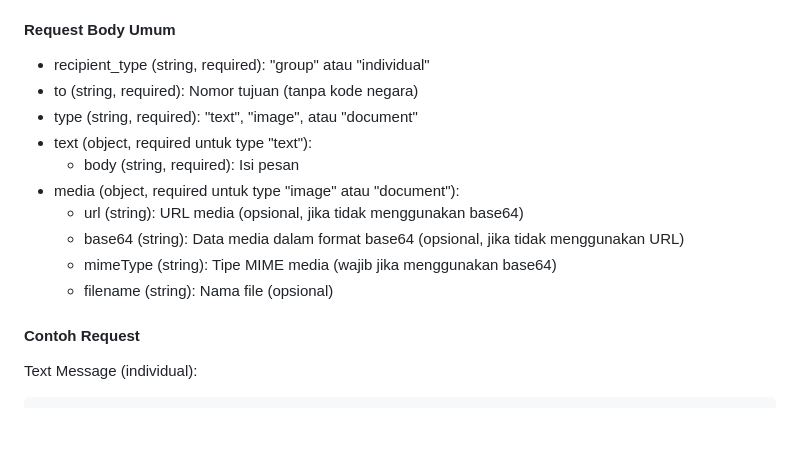
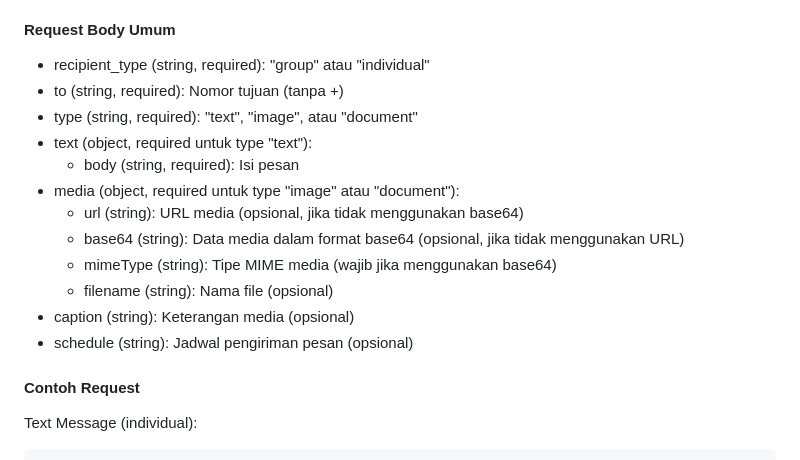
Before and after one commit to NasroelLah/wwebjs_api, a Markdown page: README.md, the part around the change printed below. Drawn GitHub-style; blank space fills up the shorter version.

```diff
--- a/README.md
+++ b/README.md
@@ -63,7 +57,7 @@ Endpoint untuk mengirim pesan menggunakan WhatsApp.
 #### Request Body Umum
 
 - recipient_type (string, required): "group" atau "individual"
-- to (string, required): Nomor tujuan (tanpa kode negara)
+- to (string, required): Nomor tujuan (tanpa +)
 - type (string, required): "text", "image", atau "document"
 - text (object, required untuk type "text"):
   - body (string, required): Isi pesan
@@ -72,6 +66,8 @@ Endpoint untuk mengirim pesan menggunakan WhatsApp.
   - base64 (string): Data media dalam format base64 (opsional, jika tidak menggunakan URL)
   - mimeType (string): Tipe MIME media (wajib jika menggunakan base64)
   - filename (string): Nama file (opsional)
+- caption (string): Keterangan media (opsional)
+- schedule (string): Jadwal pengiriman pesan (opsional)
 
 #### Contoh Request
 
```
Also changed, not shown: other parts of README.md (+24 -36 lines).
